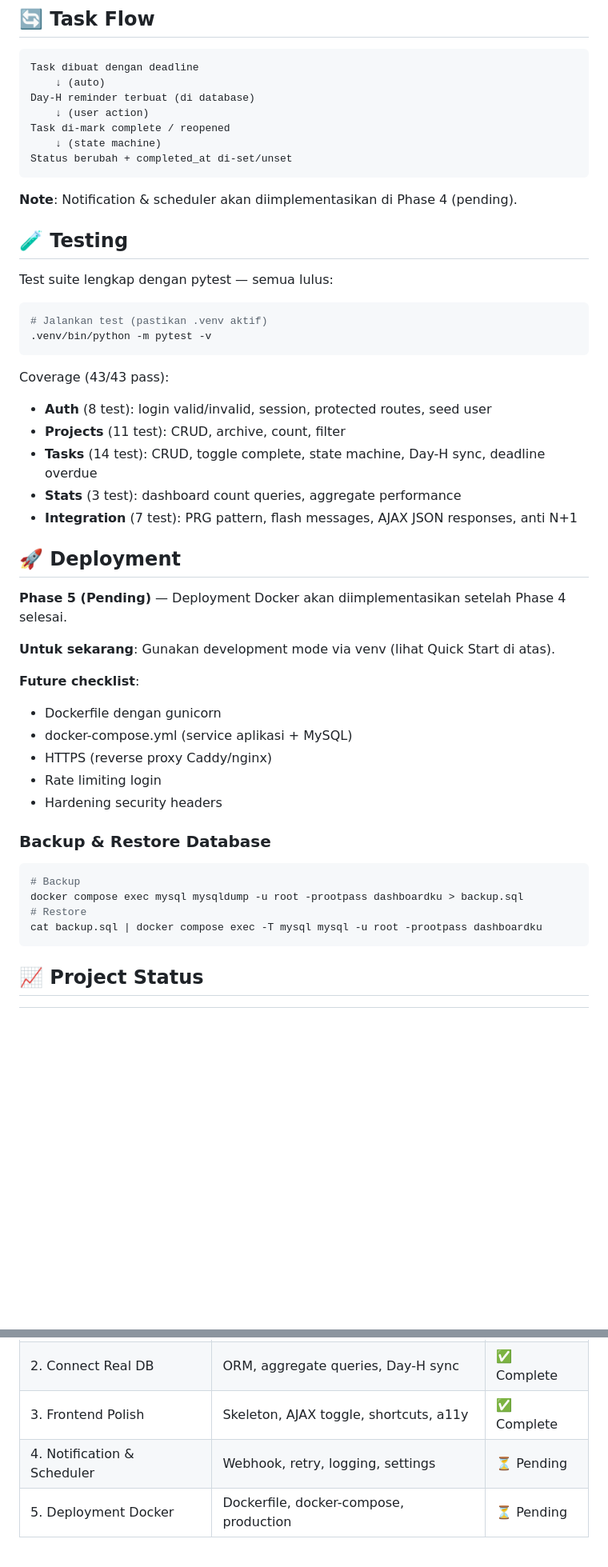
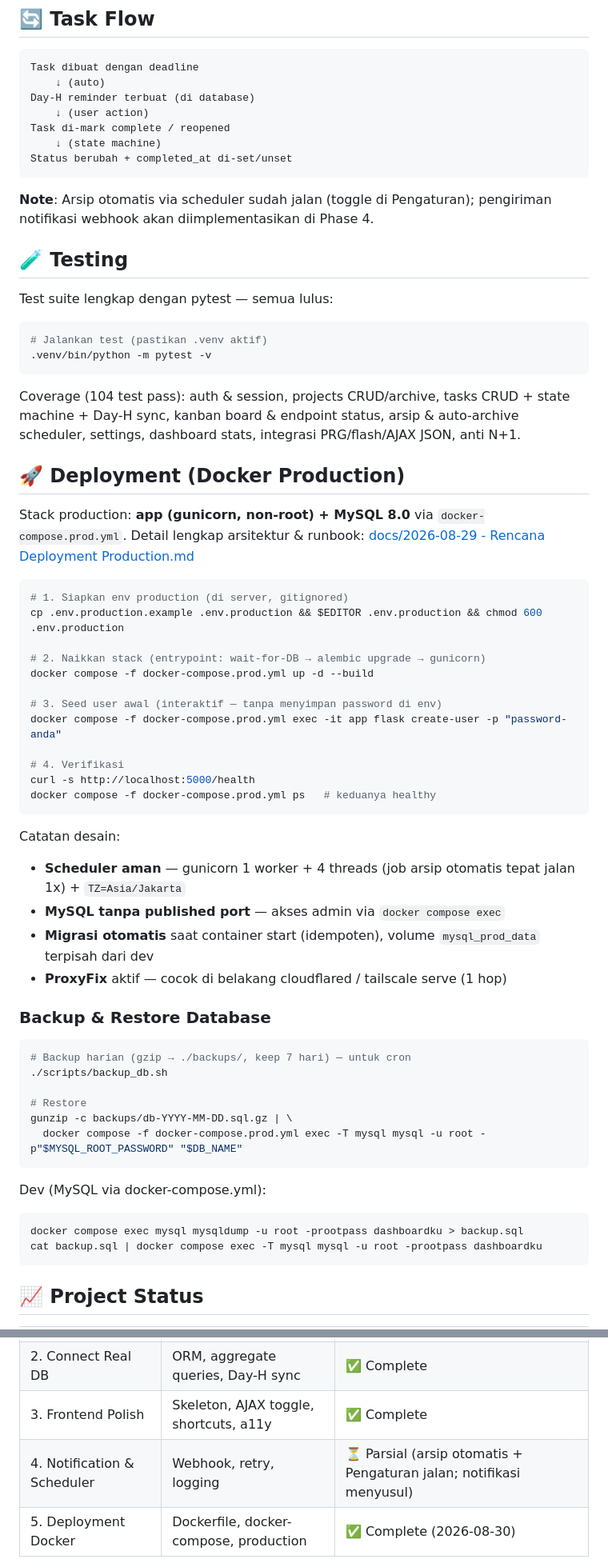
Before and after one commit to XsafiD/todo-list-app, a Markdown page: README.md, 2 parts joined by grey strips. Shown at 80% size. GitHub-like rendering; blank space fills up the shorter version.

Commit message:
2026-08-30 - docs: update README — deployment docker production, fitur kanban/arsip, routes & status phase terkini

````diff
--- a/README.md
+++ b/README.md
@@ -192,7 +211,7 @@ Task di-mark complete / reopened
 Status berubah + completed_at di-set/unset
 ```
 
-**Note**: Notification & scheduler akan diimplementasikan di Phase 4 (pending).
+**Note**: Arsip otomatis via scheduler sudah jalan (toggle di Pengaturan); pengiriman notifikasi webhook akan diimplementasikan di Phase 4.
 
 ## 🧪 Testing
 
@@ -203,31 +222,50 @@ Test suite lengkap dengan pytest — semua lulus:
 .venv/bin/python -m pytest -v
 ```
 
-Coverage (43/43 pass):
-- **Auth** (8 test): login valid/invalid, session, protected routes, seed user
-- **Projects** (11 test): CRUD, archive, count, filter
-- **Tasks** (14 test): CRUD, toggle complete, state machine, Day-H sync, deadline overdue
-- **Stats** (3 test): dashboard count queries, aggregate performance
-- **Integration** (7 test): PRG pattern, flash messages, AJAX JSON responses, anti N+1
+Coverage (104 test pass): auth & session, projects CRUD/archive, tasks CRUD + state machine + Day-H sync,
+kanban board & endpoint status, arsip & auto-archive scheduler, settings, dashboard stats,
+integrasi PRG/flash/AJAX JSON, anti N+1.
 
-## 🚀 Deployment
+## 🚀 Deployment (Docker Production)
 
-**Phase 5 (Pending)** — Deployment Docker akan diimplementasikan setelah Phase 4 selesai.
+Stack production: **app (gunicorn, non-root) + MySQL 8.0** via `docker-compose.prod.yml`.
+Detail lengkap arsitektur & runbook: [docs/2026-08-29 - Rencana Deployment Production.md](docs/2026-08-29%20-%20Rencana%20Deployment%20Production.md)
 
-**Untuk sekarang**: Gunakan development mode via venv (lihat Quick Start di atas).
+```bash
+# 1. Siapkan env production (di server, gitignored)
+cp .env.production.example .env.production && $EDITOR .env.production && chmod 600 .env.production
 
-**Future checklist**:
-- Dockerfile dengan gunicorn
-- docker-compose.yml (service aplikasi + MySQL)
-- HTTPS (reverse proxy Caddy/nginx)
-- Rate limiting login
-- Hardening security headers
+# 2. Naikkan stack (entrypoint: wait-for-DB → alembic upgrade → gunicorn)
+docker compose -f docker-compose.prod.yml up -d --build
+
+# 3. Seed user awal (interaktif — tanpa menyimpan password di env)
+docker compose -f docker-compose.prod.yml exec -it app flask create-user -p "password-anda"
+
+# 4. Verifikasi
+curl -s http://localhost:5000/health
+docker compose -f docker-compose.prod.yml ps   # keduanya healthy
+```
+
+Catatan desain:
+- **Scheduler aman** — gunicorn 1 worker + 4 threads (job arsip otomatis tepat jalan 1x) + `TZ=Asia/Jakarta`
+- **MySQL tanpa published port** — akses admin via `docker compose exec`
+- **Migrasi otomatis** saat container start (idempoten), volume `mysql_prod_data` terpisah dari dev
+- **ProxyFix** aktif — cocok di belakang cloudflared / tailscale serve (1 hop)
 
 ### Backup & Restore Database
+
 ```bash
-# Backup
+# Backup harian (gzip → ./backups/, keep 7 hari) — untuk cron
+./scripts/backup_db.sh
+
+# Restore
+gunzip -c backups/db-YYYY-MM-DD.sql.gz | \
+  docker compose -f docker-compose.prod.yml exec -T mysql mysql -u root -p"$MYSQL_ROOT_PASSWORD" "$DB_NAME"
+```
+
+Dev (MySQL via docker-compose.yml):
+```bash
 docker compose exec mysql mysqldump -u root -prootpass dashboardku > backup.sql
-# Restore
 cat backup.sql | docker compose exec -T mysql mysql -u root -prootpass dashboardku
 ```
 
@@ -238,6 +276,6 @@ cat backup.sql | docker compose exec -T mysql mysql -u root -prootpass dashboard
 | 1. Foundation | Flask, MySQL, models, auth | ✅ Complete |
 | 2. Connect Real DB | ORM, aggregate queries, Day-H sync | ✅ Complete |
 | 3. Frontend Polish | Skeleton, AJAX toggle, shortcuts, a11y | ✅ Complete |
-| 4. Notification & Scheduler | Webhook, retry, logging, settings | ⏳ Pending |
-| 5. Deployment Docker | Dockerfile, docker-compose, production | ⏳ Pending |
+| 4. Notification & Scheduler | Webhook, retry, logging | ⏳ Parsial (arsip otomatis + Pengaturan jalan; notifikasi menyusul) |
+| 5. Deployment Docker | Dockerfile, docker-compose, production | ✅ Complete (2026-08-30) |
 
````
Also changed, not shown: other parts of README.md (+29 -9 lines).
